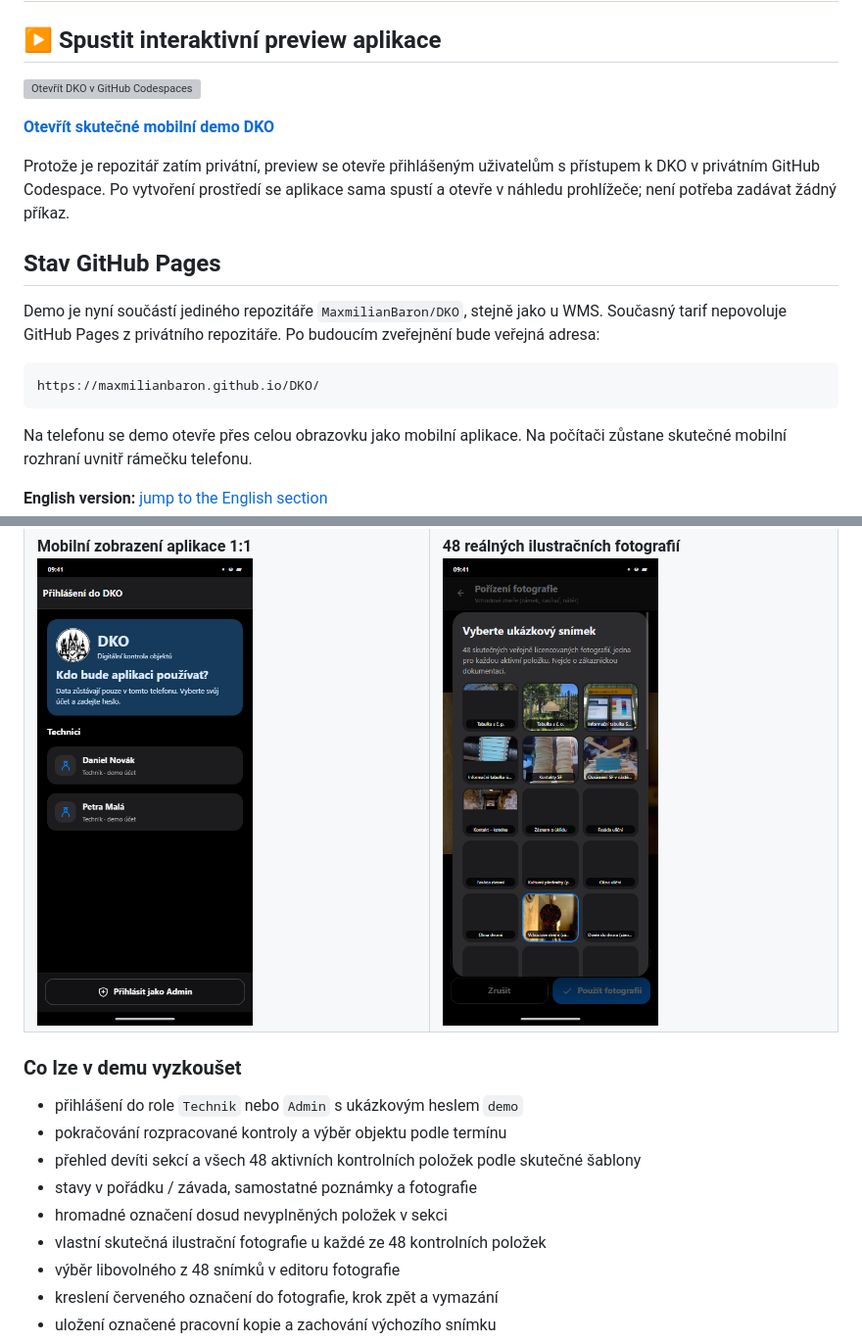
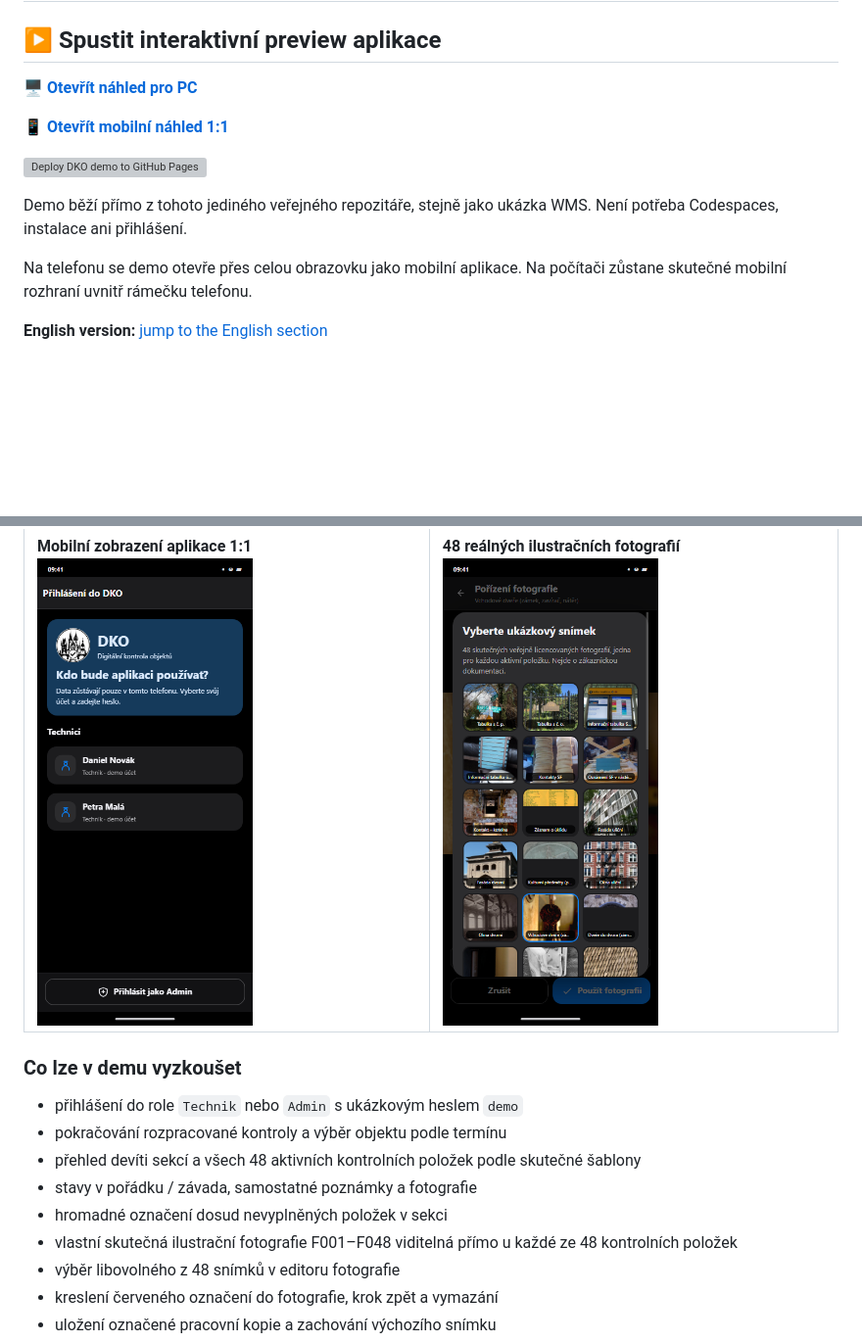
Before and after one commit to MaxmilianBaron/DKO, a Markdown page: README.md, 2 parts joined by grey strips. Shown: that part at 98% size. Drawn GitHub-style; pictures changed too: docs/screenshots/10-mobile-real-photo-library.png; blank space fills up the shorter version; grey boxes are pictures that could not be loaded.

````diff
--- a/README.md
+++ b/README.md
@@ -2,24 +2,14 @@
 
 ## ▶ Spustit interaktivní preview aplikace
 
-[![Otevřít DKO v GitHub Codespaces](https://github.com/codespaces/badge.svg)](https://codespaces.new/MaxmilianBaron/DKO?quickstart=1)
+**[🖥️ Otevřít náhled pro PC](https://maxmilianbaron.github.io/DKO/)**
 
-**[Otevřít skutečné mobilní demo DKO](https://codespaces.new/MaxmilianBaron/DKO?quickstart=1)**
+**[📱 Otevřít mobilní náhled 1:1](https://maxmilianbaron.github.io/DKO/?mobile=1)**
 
-Protože je repozitář zatím privátní, preview se otevře přihlášeným uživatelům
-s přístupem k DKO v privátním GitHub Codespace. Po vytvoření prostředí se
-aplikace sama spustí a otevře v náhledu prohlížeče; není potřeba zadávat žádný
-příkaz.
+[![Deploy DKO demo to GitHub Pages](https://github.com/MaxmilianBaron/DKO/actions/workflows/pages.yml/badge.svg)](https://github.com/MaxmilianBaron/DKO/actions/workflows/pages.yml)
 
-## Stav GitHub Pages
-
-Demo je nyní součástí jediného repozitáře `MaxmilianBaron/DKO`, stejně jako u
-WMS. Současný tarif nepovoluje GitHub Pages z privátního repozitáře. Po
-budoucím zveřejnění bude veřejná adresa:
-
-```text
-https://maxmilianbaron.github.io/DKO/
-```
+Demo běží přímo z tohoto jediného veřejného repozitáře, stejně jako ukázka
+WMS. Není potřeba Codespaces, instalace ani přihlášení.
 
 Na telefonu se demo otevře přes celou obrazovku jako mobilní aplikace. Na
 počítači zůstane skutečné mobilní rozhraní uvnitř rámečku telefonu.
@@ -83,7 +77,7 @@ http://127.0.0.1:4174/
 - přehled devíti sekcí a všech 48 aktivních kontrolních položek podle skutečné šablony
 - stavy v pořádku / závada, samostatné poznámky a fotografie
 - hromadné označení dosud nevyplněných položek v sekci
-- vlastní skutečná ilustrační fotografie u každé ze 48 kontrolních položek
+- vlastní skutečná ilustrační fotografie F001–F048 viditelná přímo u každé ze 48 kontrolních položek
 - výběr libovolného z 48 snímků v editoru fotografie
 - kreslení červeného označení do fotografie, krok zpět a vymazání
 - uložení označené pracovní kopie a zachování výchozího snímku
````
Also changed, not shown: other parts of README.md (+11 -11 lines), docs/screenshots/03b-item-photo-coverage.png (added), docs/screenshots/04-photo-markup.png, docs/screenshots/06c-photo-sheet-preview.png, docs/screenshots/09-mobile-photo-markup.png, 7 other files.
